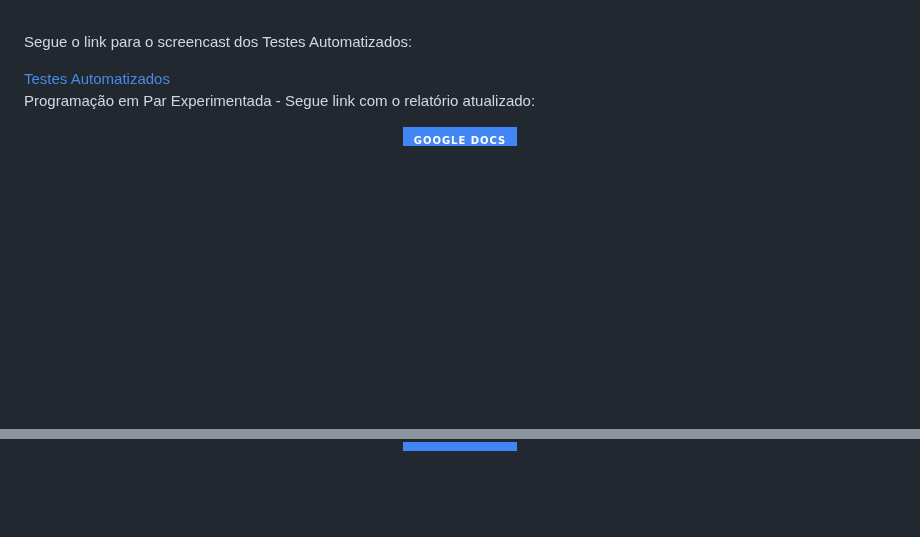
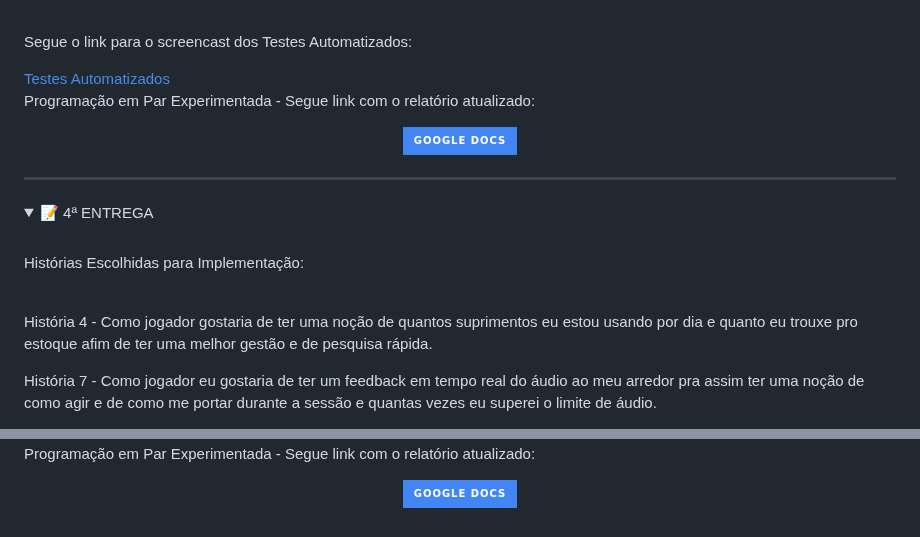
Before and after one commit to majufponte/Projeto-FDS-2025.2, a Markdown page: README.md, 2 parts joined by grey strips. GitHub-like rendering; folded sections open; badges without logos; blank space fills up the shorter version.

Commit message:
Document fourth delivery details in README
Added details for the fourth delivery including user stories, sprint images, deployment links, and screencast links.

```diff
--- a/README.md
+++ b/README.md
@@ -235,3 +235,18 @@ Programação em Par Experimentada - Segue link com o relatório atualizado:
 
 
 </details>
+
+---
+<details>
+<summary>📝 4ª ENTREGA</summary>
+
+<br> Histórias Escolhidas para Implementação:
+
+<br>História 4 - Como jogador gostaria de ter uma noção de quantos suprimentos eu estou usando por dia e quanto eu trouxe pro estoque afim de ter uma melhor gestão e de pesquisa rápida.
+
+História 7 - Como jogador eu gostaria de ter um feedback em tempo real do áudio ao meu arredor pra assim ter uma noção de como agir e de como me portar durante a sessão e quantas vezes eu superei o limite de áudio.
+
+
+
+
+
@@ -237,0 +301,9 @@ Programação em Par Experimentada - Segue link com o relatório atualizado:
+Programação em Par Experimentada - Segue link com o relatório atualizado:
+
+<div align="center">
+    <a href="https://docs.google.com/document/d/1vuLVAkLyvJm9vDMFXJLZY0u_QItAgq2f51laFVbfH8Y/edit?usp=sharing">
+        <img src="https://img.shields.io/badge/Google%20Docs-4285F4?style=for-the-badge&logo=Google-Docs&logoColor=white" alt="Google Docs">
+    </a>
+
+
+</details>
```
Also changed, not shown: other parts of README.md (+48 -0 lines).
